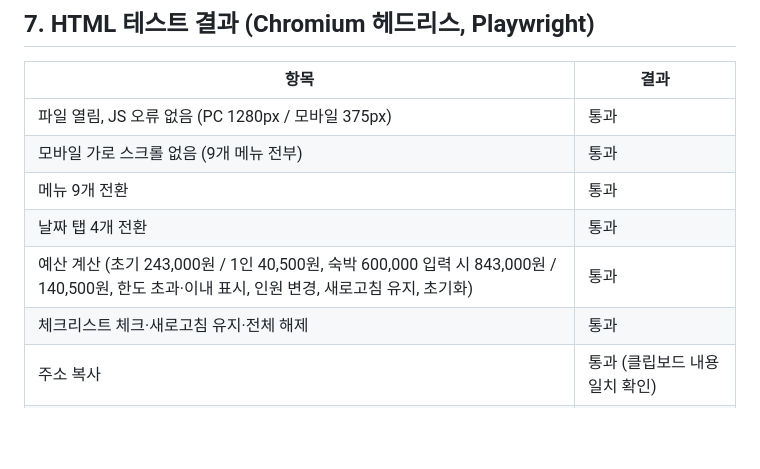
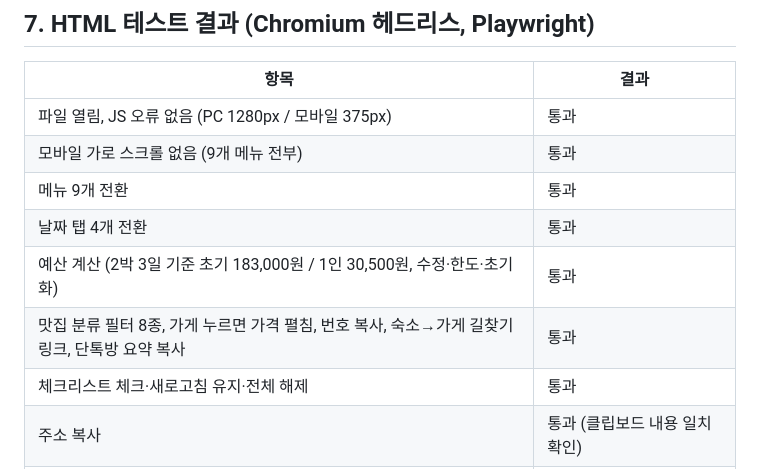
Before and after one commit to yhs951027-code/stock-dashboard, a Markdown page: travel_plan_report.md, the part around the change. Rendered like a GitHub page; blank space fills up the shorter version.

Commit message:
보고서 테스트 결과 갱신
Co-Authored-By: Claude Opus 5.5 <noreply@anthropic.com>
Claude-Session: https://claude.ai/code/session_01CRJybyuf4p8N6f2BvVcLyt

```diff
--- a/travel_plan_report.md
+++ b/travel_plan_report.md
@@ -124,7 +124,8 @@
 | 모바일 가로 스크롤 없음 (9개 메뉴 전부) | 통과 |
 | 메뉴 9개 전환 | 통과 |
 | 날짜 탭 4개 전환 | 통과 |
-| 예산 계산 (초기 243,000원 / 1인 40,500원, 숙박 600,000 입력 시 843,000원 / 140,500원, 한도 초과·이내 표시, 인원 변경, 새로고침 유지, 초기화) | 통과 |
+| 예산 계산 (2박 3일 기준 초기 183,000원 / 1인 30,500원, 수정·한도·초기화) | 통과 |
+| 맛집 분류 필터 8종, 가게 누르면 가격 펼침, 번호 복사, 숙소→가게 길찾기 링크, 단톡방 요약 복사 | 통과 |
 | 체크리스트 체크·새로고침 유지·전체 해제 | 통과 |
 | 주소 복사 | 통과 (클립보드 내용 일치 확인) |
 | 필터 (카페, 동반 불가) | 통과 |
```
